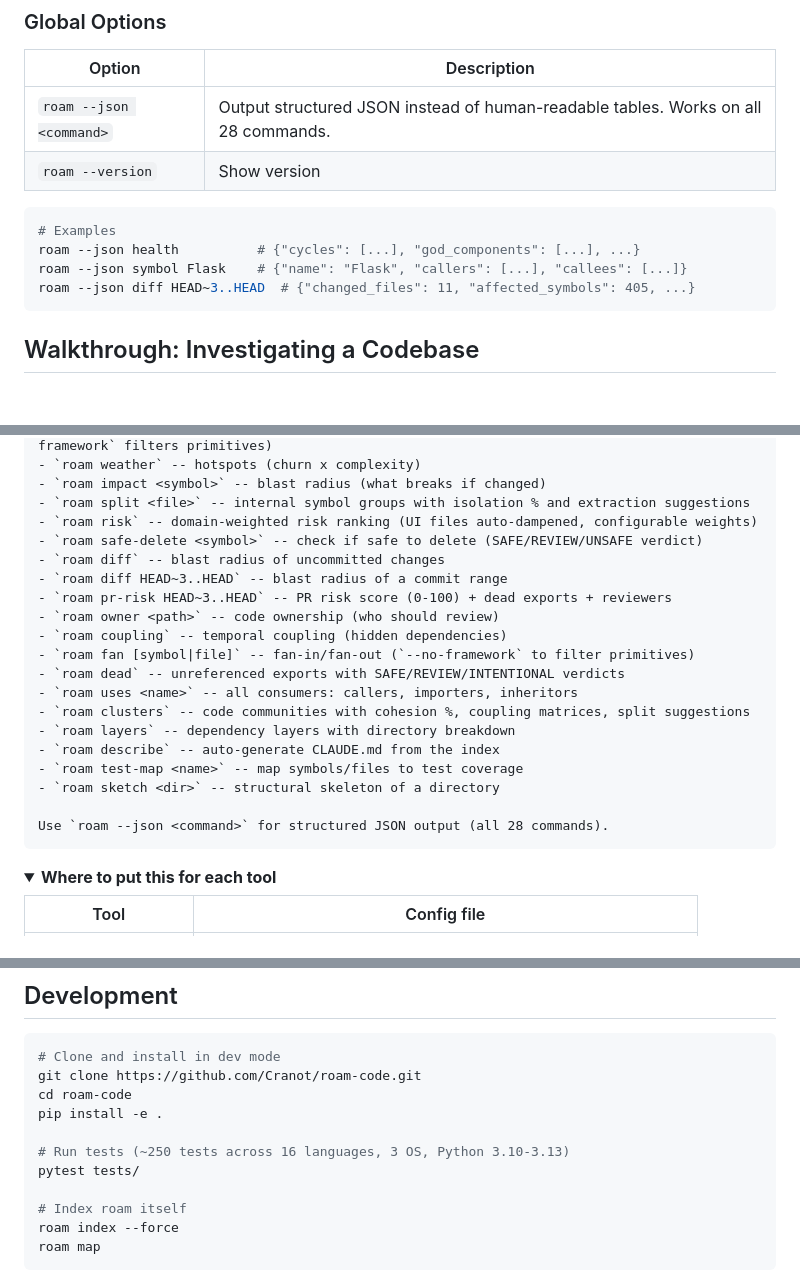
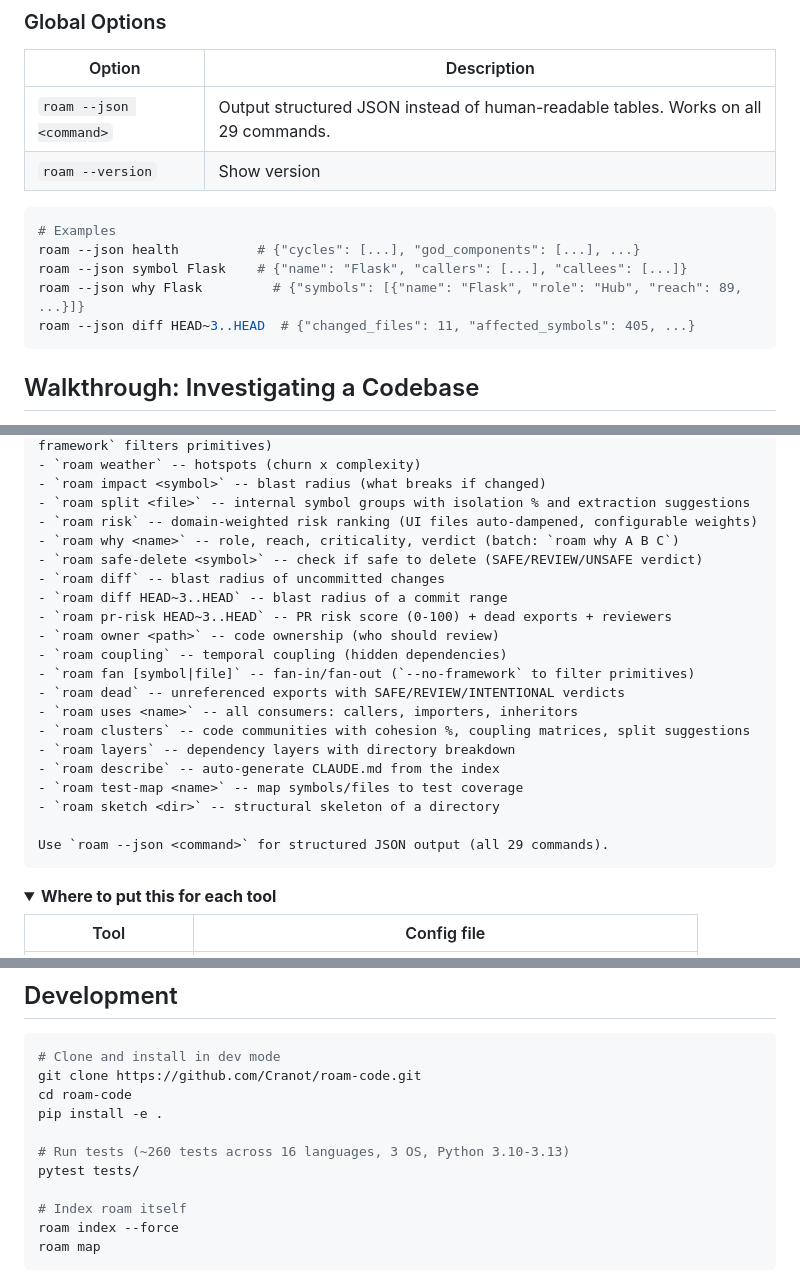
Before and after one commit to yanwujun/business-rule-graph, a Markdown page: README.md, 3 parts joined by grey strips. Rendered like a GitHub page; folded sections open; blank space fills up the shorter version.

````diff
--- a/README.md
+++ b/README.md
@@ -177,13 +179,14 @@ roam health
 
 | Option | Description |
 |--------|-------------|
-| `roam --json <command>` | Output structured JSON instead of human-readable tables. Works on all 28 commands. |
+| `roam --json <command>` | Output structured JSON instead of human-readable tables. Works on all 29 commands. |
 | `roam --version` | Show version |
 
 ```bash
 # Examples
 roam --json health          # {"cycles": [...], "god_components": [...], ...}
 roam --json symbol Flask    # {"name": "Flask", "callers": [...], "callees": [...]}
+roam --json why Flask         # {"symbols": [{"name": "Flask", "role": "Hub", "reach": 89, ...}]}
 roam --json diff HEAD~3..HEAD  # {"changed_files": 11, "affected_symbols": 405, ...}
 ```
 
@@ -348,6 +364,7 @@ Run `roam index` once, then use these commands instead of Glob/Grep/Read explora
 - `roam impact <symbol>` -- blast radius (what breaks if changed)
 - `roam split <file>` -- internal symbol groups with isolation % and extraction suggestions
 - `roam risk` -- domain-weighted risk ranking (UI files auto-dampened, configurable weights)
+- `roam why <name>` -- role, reach, criticality, verdict (batch: `roam why A B C`)
 - `roam safe-delete <symbol>` -- check if safe to delete (SAFE/REVIEW/UNSAFE verdict)
 - `roam diff` -- blast radius of uncommitted changes
 - `roam diff HEAD~3..HEAD` -- blast radius of a commit range
@@ -363,7 +380,7 @@ Run `roam index` once, then use these commands instead of Glob/Grep/Read explora
 - `roam test-map <name>` -- map symbols/files to test coverage
 - `roam sketch <dir>` -- structural skeleton of a directory
 
-Use `roam --json <command>` for structured JSON output (all 28 commands).
+Use `roam --json <command>` for structured JSON output (all 29 commands).
 ```
 
 <details>
@@ -617,7 +635,7 @@ git clone https://github.com/Cranot/roam-code.git
 cd roam-code
 pip install -e .
 
-# Run tests (~250 tests across 16 languages, 3 OS, Python 3.10-3.13)
+# Run tests (~260 tests across 16 languages, 3 OS, Python 3.10-3.13)
 pytest tests/
 
 # Index roam itself
````
Also changed, not shown: other parts of README.md (+27 -10 lines).
